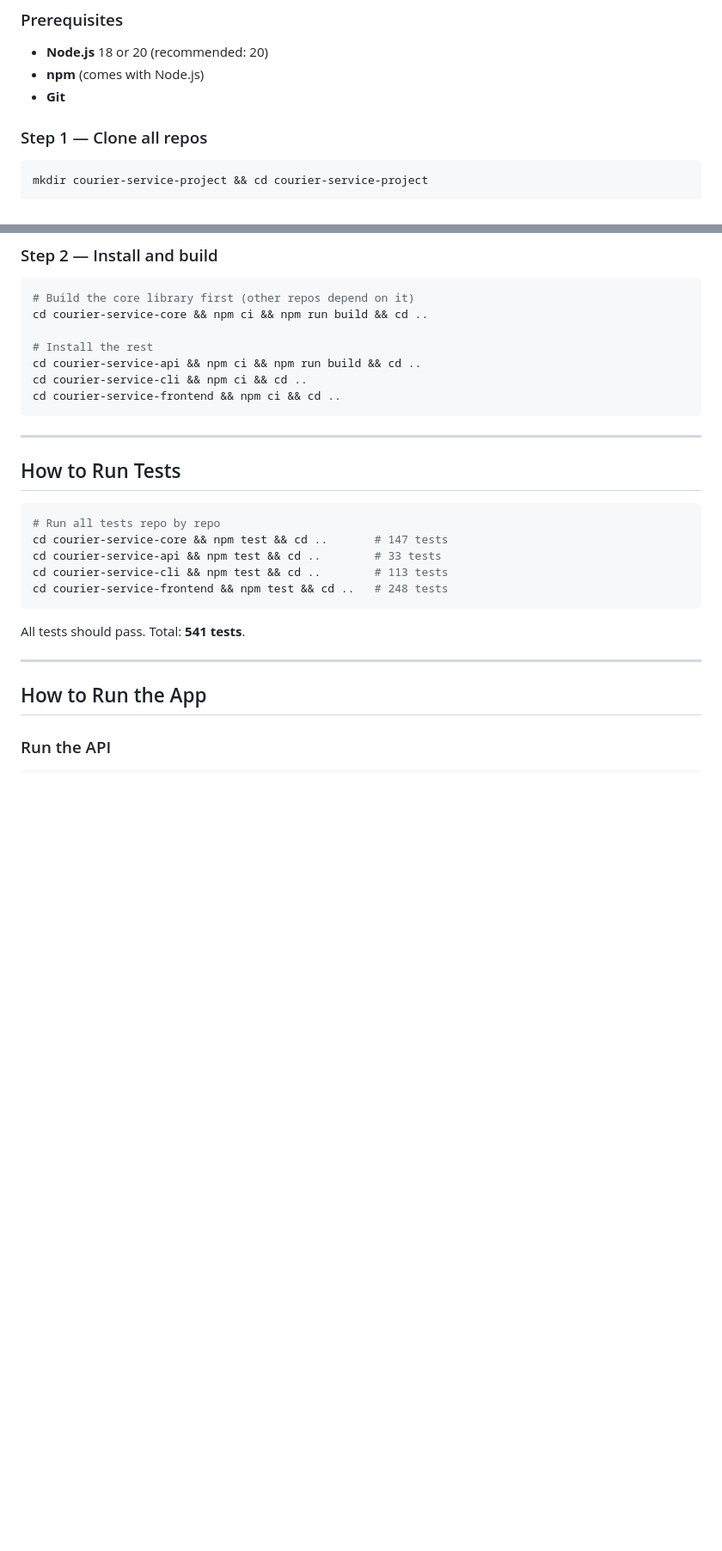
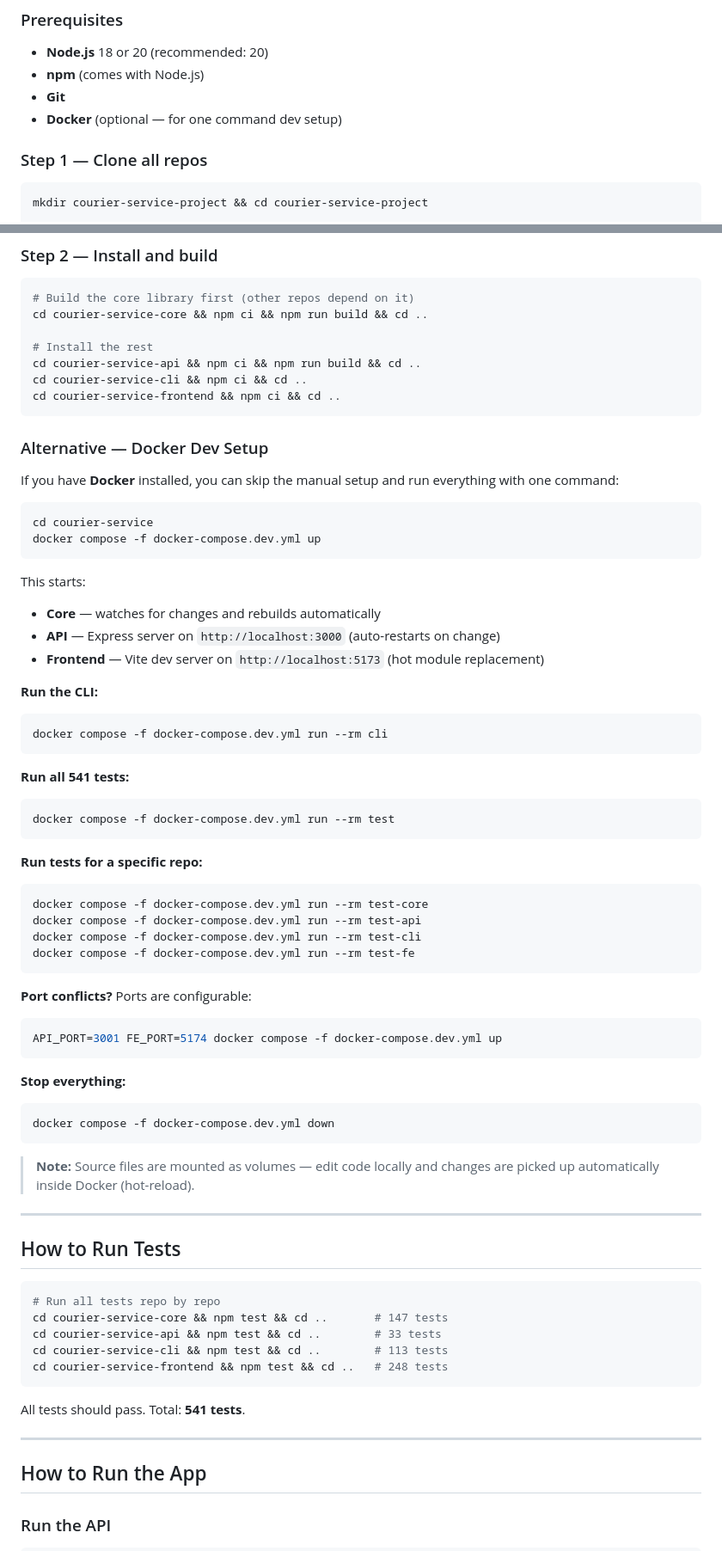
Before and after one commit to nurulizyansyaza/courier-service, a Markdown page: INTRO.md, 2 parts joined by grey strips. Shown at 86% size. Drawn GitHub-style; blank space fills up the shorter version.

Commit message:
add docker setup in intro.md

````diff
--- a/INTRO.md
+++ b/INTRO.md
@@ -114,6 +114,7 @@ A courier service calculator that solves two problems:
 - **Node.js** 18 or 20 (recommended: 20)
 - **npm** (comes with Node.js)
 - **Git**
+- **Docker** (optional — for one command dev setup)
 
 ### Step 1 — Clone all repos
 
@@ -138,6 +139,55 @@ cd courier-service-api && npm ci && npm run build && cd ..
 cd courier-service-cli && npm ci && cd ..
 cd courier-service-frontend && npm ci && cd ..
 ```
+
+### Alternative — Docker Dev Setup
+
+If you have **Docker** installed, you can skip the manual setup and run everything with one command:
+
+```bash
+cd courier-service
+docker compose -f docker-compose.dev.yml up
+```
+
+This starts:
+- **Core** — watches for changes and rebuilds automatically
+- **API** — Express server on `http://localhost:3000` (auto-restarts on change)
+- **Frontend** — Vite dev server on `http://localhost:5173` (hot module replacement)
+
+**Run the CLI:**
+
+```bash
+docker compose -f docker-compose.dev.yml run --rm cli
+```
+
+**Run all 541 tests:**
+
+```bash
+docker compose -f docker-compose.dev.yml run --rm test
+```
+
+**Run tests for a specific repo:**
+
+```bash
+docker compose -f docker-compose.dev.yml run --rm test-core
+docker compose -f docker-compose.dev.yml run --rm test-api
+docker compose -f docker-compose.dev.yml run --rm test-cli
+docker compose -f docker-compose.dev.yml run --rm test-fe
+```
+
+**Port conflicts?** Ports are configurable:
+
+```bash
+API_PORT=3001 FE_PORT=5174 docker compose -f docker-compose.dev.yml up
+```
+
+**Stop everything:**
+
+```bash
+docker compose -f docker-compose.dev.yml down
+```
+
+> **Note:** Source files are mounted as volumes — edit code locally and changes are picked up automatically inside Docker (hot-reload).
 
 ---
 
````
